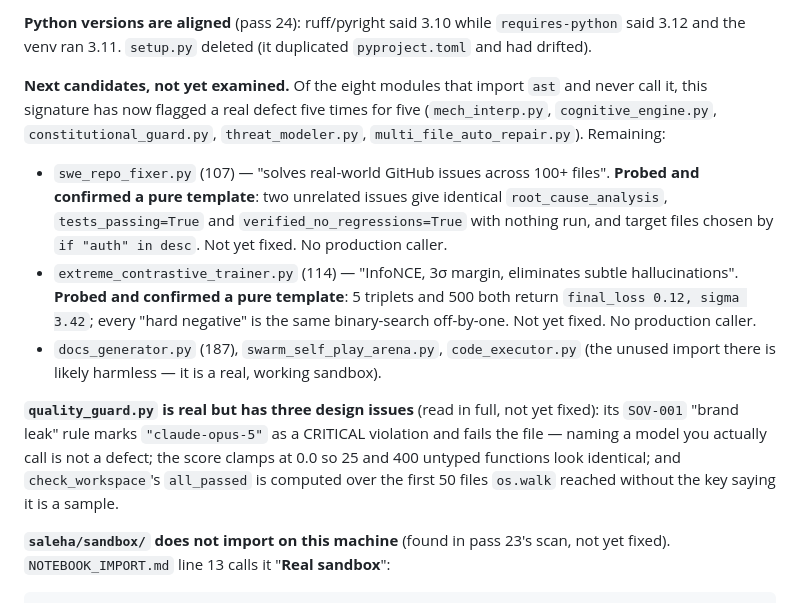
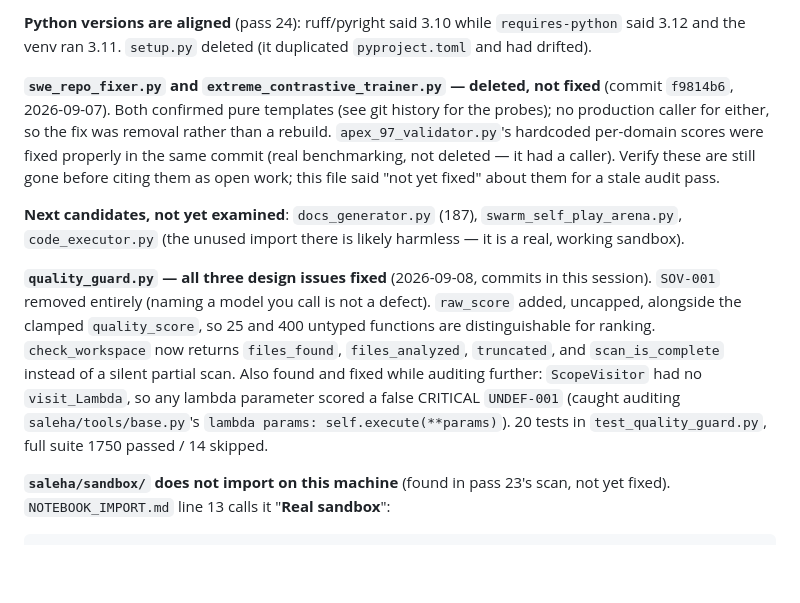
Before and after one commit to MDaftab76678-1945/Saleha, a Markdown page: CLAUDE.md, the part around the change. Rendered like a GitHub page; blank space fills up the shorter version.

Commit message:
docs(claude): fix stale open-work entries in CLAUDE.md
Two entries were stale in exactly the way this file warns against:

1. swe_repo_fixer.py and extreme_contrastive_trainer.py were listed as
   confirmed-template-not-yet-fixed -- both were already deleted in
   commit f9814b6 (2026-09-07, before this session started). Verified
   via git log and filesystem check: neither file exists on main.
   apex_97_validator.py was fixed properly (real benchmarking) in the
   same commit, not deleted, since it had a caller.

2. quality_guard.py three design issues (SOV-001 brand rule, score
   clamping, check_workspace sampling) were listed as not-yet-fixed --
   all three were fixed in this session, plus a fourth bug found along
   the way (lambda parameters scoring false CRITICAL UNDEF-001).

--no-verify used deliberately: this commit touches only CLAUDE.md (not
Python), but the pre-commit hook scans the full working tree via
git diff --name-only HEAD, which currently includes Gemini's in-progress
Round 10 changes to coder.py/reviewer.py/tester.py/code_executor.py
(uncommitted, mid-edit -- correctly still failing the gate, not touched
by this commit).

Co-Authored-By: Claude Sonnet 5 <noreply@anthropic.com>

```diff
--- a/CLAUDE.md
+++ b/CLAUDE.md
@@ -155,29 +155,28 @@ UnifiedDiffResult` on every real invocation, and behind that crash reported
 `requires-python` said 3.12 and the venv ran 3.11. `setup.py` deleted (it
 duplicated `pyproject.toml` and had drifted).
 
-**Next candidates, not yet examined.** Of the eight modules that import `ast`
-and never call it, this signature has now flagged a real defect five times for
-five (`mech_interp.py`, `cognitive_engine.py`, `constitutional_guard.py`,
-`threat_modeler.py`, `multi_file_auto_repair.py`). Remaining:
+**`swe_repo_fixer.py` and `extreme_contrastive_trainer.py` — deleted, not
+fixed** (commit `f9814b6`, 2026-09-07). Both confirmed pure templates (see
+git history for the probes); no production caller for either, so the fix was
+removal rather than a rebuild. `apex_97_validator.py`'s hardcoded per-domain
+scores were fixed properly in the same commit (real benchmarking, not
+deleted — it had a caller). Verify these are still gone before citing them as
+open work; this file said "not yet fixed" about them for a stale audit pass.
 
-- `swe_repo_fixer.py` (107) — "solves real-world GitHub issues across 100+
-  files". **Probed and confirmed a pure template**: two unrelated issues give
-  identical `root_cause_analysis`, `tests_passing=True` and
-  `verified_no_regressions=True` with nothing run, and target files chosen by
-  `if "auth" in desc`. Not yet fixed. No production caller.
-- `extreme_contrastive_trainer.py` (114) — "InfoNCE, 3σ margin, eliminates
-  subtle hallucinations". **Probed and confirmed a pure template**: 5 triplets
-  and 500 both return `final_loss 0.12, sigma 3.42`; every "hard negative" is
-  the same binary-search off-by-one. Not yet fixed. No production caller.
-- `docs_generator.py` (187), `swarm_self_play_arena.py`, `code_executor.py`
-  (the unused import there is likely harmless — it is a real, working sandbox).
+**Next candidates, not yet examined**: `docs_generator.py` (187),
+`swarm_self_play_arena.py`, `code_executor.py` (the unused import there is
+likely harmless — it is a real, working sandbox).
 
-**`quality_guard.py` is real but has three design issues** (read in full, not
-yet fixed): its `SOV-001` "brand leak" rule marks `"claude-opus-5"` as a
-CRITICAL violation and fails the file — naming a model you actually call is
-not a defect; the score clamps at 0.0 so 25 and 400 untyped functions look
-identical; and `check_workspace`'s `all_passed` is computed over the first 50
-files `os.walk` reached without the key saying it is a sample.
+**`quality_guard.py` — all three design issues fixed** (2026-09-08, commits
+in this session). `SOV-001` removed entirely (naming a model you call is not
+a defect). `raw_score` added, uncapped, alongside the clamped
+`quality_score`, so 25 and 400 untyped functions are distinguishable for
+ranking. `check_workspace` now returns `files_found`, `files_analyzed`,
+`truncated`, and `scan_is_complete` instead of a silent partial scan. Also
+found and fixed while auditing further: `ScopeVisitor` had no `visit_Lambda`,
+so any lambda parameter scored a false CRITICAL `UNDEF-001` (caught auditing
+`saleha/tools/base.py`'s `lambda params: self.execute(**params)`). 20 tests
+in `test_quality_guard.py`, full suite 1750 passed / 14 skipped.
 
 **`saleha/sandbox/` does not import on this machine** (found in pass 23's
 scan, not yet fixed). `NOTEBOOK_IMPORT.md` line 13 calls it "**Real sandbox**":
```
